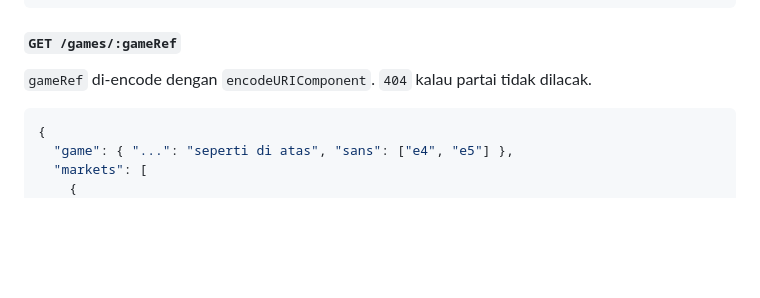
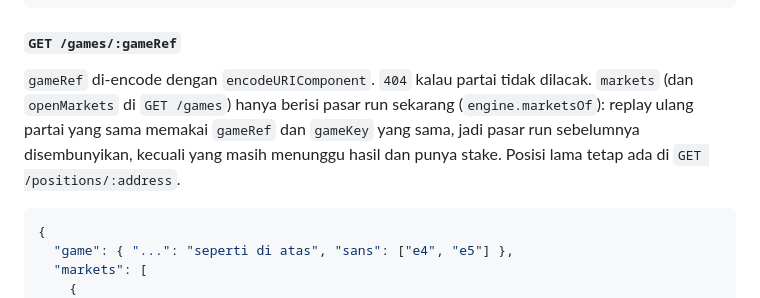
Before and after one commit to danustaif/movemarket-source, a Markdown page: docs/RESOLVER_SERVICE.md, the part around the change. Rendered like a GitHub page; blank space fills up the shorter version.

Commit message:
docs: GET /games/:gameRef hanya pasar run sekarang (replay ulang tidak menggandakan pertanyaan)
Co-Authored-By: Claude Opus 5.5 (1M context) <noreply@anthropic.com>

````diff
--- a/docs/RESOLVER_SERVICE.md
+++ b/docs/RESOLVER_SERVICE.md
@@ -278,7 +278,7 @@ Tipe request, respons, error (`ApiError`), dan payload SSE untuk semua route di
 ```
 
 #### `GET /games/:gameRef`
-`gameRef` di-encode dengan `encodeURIComponent`. `404` kalau partai tidak dilacak.
+`gameRef` di-encode dengan `encodeURIComponent`. `404` kalau partai tidak dilacak. `markets` (dan `openMarkets` di `GET /games`) hanya berisi pasar run sekarang (`engine.marketsOf`): replay ulang partai yang sama memakai `gameRef` dan `gameKey` yang sama, jadi pasar run sebelumnya disembunyikan, kecuali yang masih menunggu hasil dan punya stake. Posisi lama tetap ada di `GET /positions/:address`.
 ```json
 {
   "game": { "...": "seperti di atas", "sans": ["e4", "e5"] },
````
